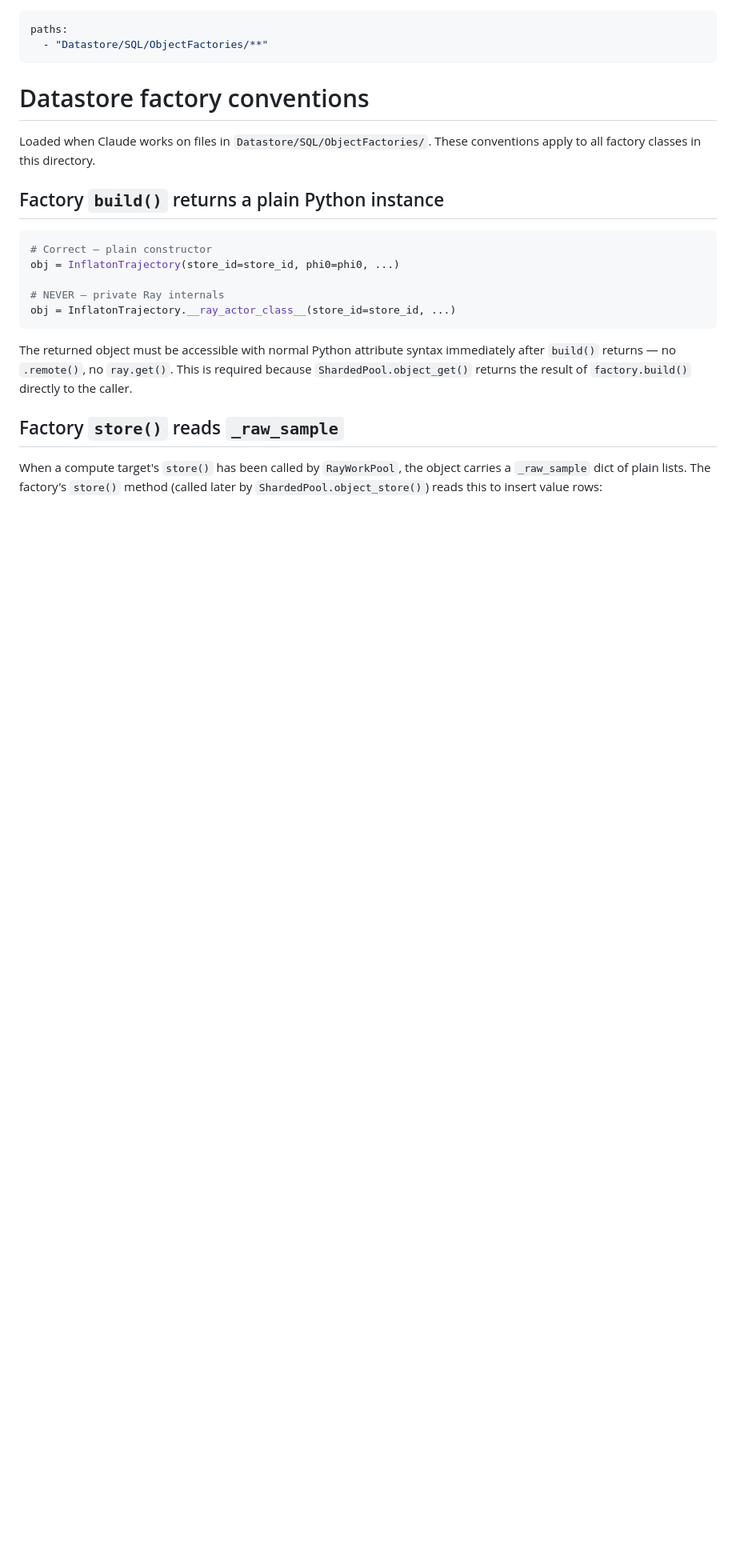
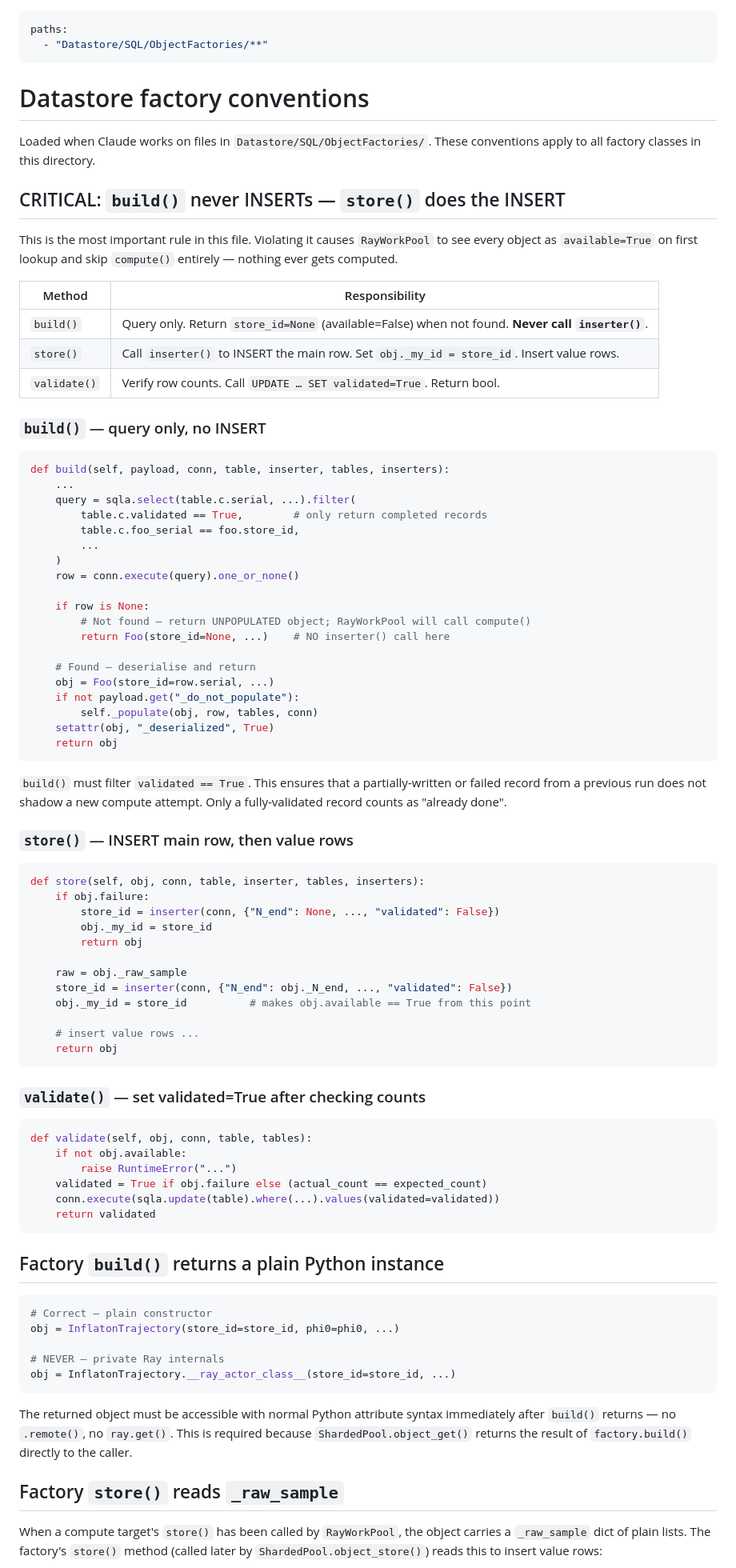
Before and after one commit to ds283/StochasticInstantons, a Markdown page: .claude/rules/datastore-factories.md, the part around the change. Shown at 80% size. Rendered like a GitHub page; blank space fills up the shorter version.

Commit message:
Document critical datastore factory conventions for `build`, `store`, and `validate` methods
- Specifies that `build()` must never perform INSERT operations, preventing premature object availability in `RayWorkPool`.
- Adds strict rules for using `store()` to handle all INSERT logic and manage object lifecycle updates.
- Enforces filtering by `validated=True` in `build()` to avoid conflicts from partially-written records.
- Clarifies `validate()` responsibilities for updating and verifying record counts.

````diff
--- a/.claude/rules/datastore-factories.md
+++ b/.claude/rules/datastore-factories.md
@@ -7,6 +7,74 @@ paths:
 
 Loaded when Claude works on files in `Datastore/SQL/ObjectFactories/`. These
 conventions apply to all factory classes in this directory.
+
+## CRITICAL: `build()` never INSERTs — `store()` does the INSERT
+
+This is the most important rule in this file. Violating it causes `RayWorkPool`
+to see every object as `available=True` on first lookup and skip `compute()`
+entirely — nothing ever gets computed.
+
+| Method | Responsibility |
+|--------|---------------|
+| `build()` | Query only. Return `store_id=None` (available=False) when not found. **Never call `inserter()`**. |
+| `store()` | Call `inserter()` to INSERT the main row. Set `obj._my_id = store_id`. Insert value rows. |
+| `validate()` | Verify row counts. Call `UPDATE … SET validated=True`. Return bool. |
+
+### `build()` — query only, no INSERT
+
+```python
+def build(self, payload, conn, table, inserter, tables, inserters):
+    ...
+    query = sqla.select(table.c.serial, ...).filter(
+        table.c.validated == True,        # only return completed records
+        table.c.foo_serial == foo.store_id,
+        ...
+    )
+    row = conn.execute(query).one_or_none()
+
+    if row is None:
+        # Not found — return UNPOPULATED object; RayWorkPool will call compute()
+        return Foo(store_id=None, ...)    # NO inserter() call here
+
+    # Found — deserialise and return
+    obj = Foo(store_id=row.serial, ...)
+    if not payload.get("_do_not_populate"):
+        self._populate(obj, row, tables, conn)
+    setattr(obj, "_deserialized", True)
+    return obj
+```
+
+`build()` must filter `validated == True`. This ensures that a partially-written
+or failed record from a previous run does not shadow a new compute attempt. Only
+a fully-validated record counts as "already done".
+
+### `store()` — INSERT main row, then value rows
+
+```python
+def store(self, obj, conn, table, inserter, tables, inserters):
+    if obj.failure:
+        store_id = inserter(conn, {"N_end": None, ..., "validated": False})
+        obj._my_id = store_id
+        return obj
+
+    raw = obj._raw_sample
+    store_id = inserter(conn, {"N_end": obj._N_end, ..., "validated": False})
+    obj._my_id = store_id          # makes obj.available == True from this point
+
+    # insert value rows ...
+    return obj
+```
+
+### `validate()` — set validated=True after checking counts
+
+```python
+def validate(self, obj, conn, table, tables):
+    if not obj.available:
+        raise RuntimeError("...")
+    validated = True if obj.failure else (actual_count == expected_count)
+    conn.execute(sqla.update(table).where(...).values(validated=validated))
+    return validated
+```
 
 ## Factory `build()` returns a plain Python instance
 
````
